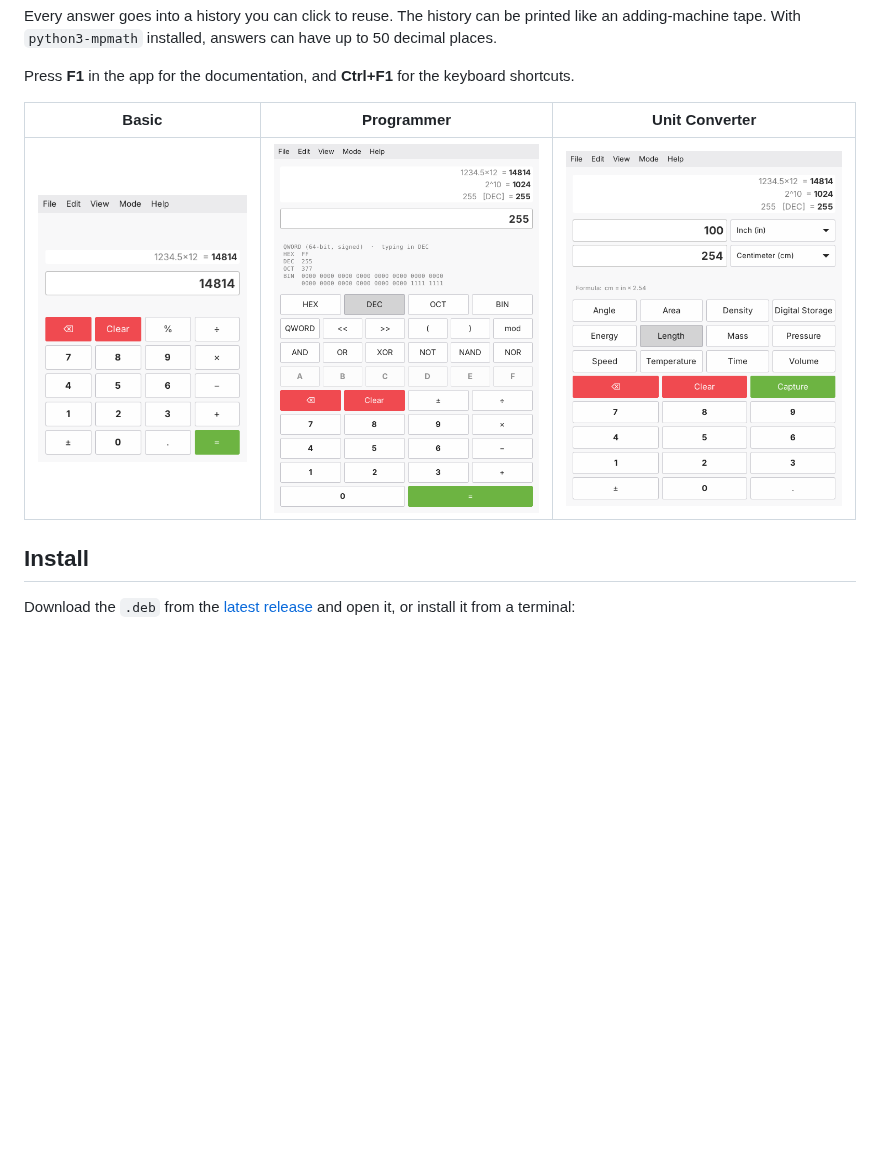
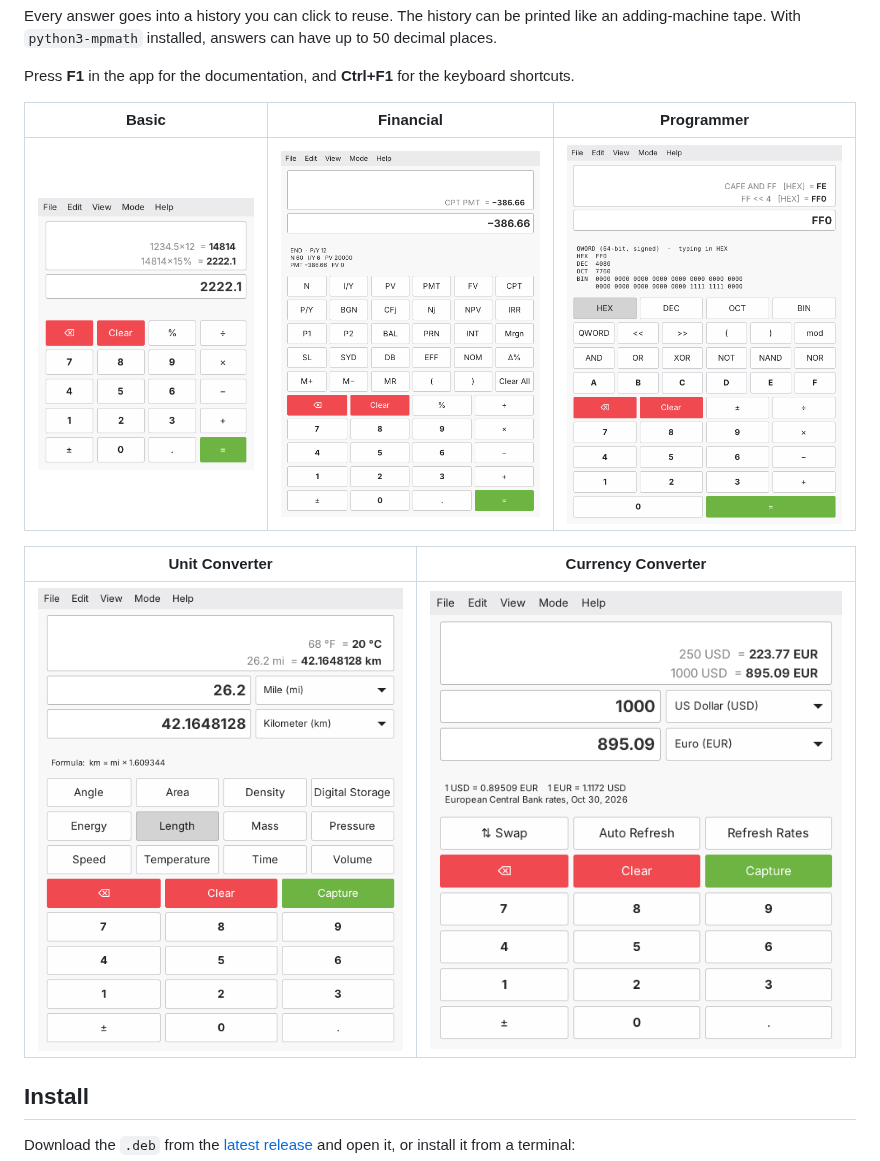
Before and after one commit to xlcheese/Xcalculator, a Markdown page: README.md, the part around the change. Drawn GitHub-style; pictures changed too: screenshots/basic.png, screenshots/currency-converter.png (added), screenshots/financial.png; blank space fills up the shorter version.

Commit message:
New screenshots of every mode, in Mint-Y
The screenshots were from 0.9; these show the history box and the
Currency Converter, and the README now shows all six modes.

Co-Authored-By: Claude Opus 5.5 <noreply@anthropic.com>
Claude-Session: https://claude.ai/code/session_01Sdn4zG3C3mhUhhAjLKdcXn

```diff
--- a/README.md
+++ b/README.md
@@ -26,9 +26,13 @@ can have up to 50 decimal places.
 Press **F1** in the app for the documentation, and **Ctrl+F1** for the keyboard
 shortcuts.
 
-| Basic | Programmer | Unit Converter |
+| Basic | Financial | Programmer |
 |---|---|---|
-| ![Basic](screenshots/basic.png) | ![Programmer](screenshots/programmer.png) | ![Unit Converter](screenshots/unit-converter.png) |
+| ![Basic](screenshots/basic.png) | ![Financial](screenshots/financial.png) | ![Programmer](screenshots/programmer.png) |
+
+| Unit Converter | Currency Converter |
+|---|---|
+| ![Unit Converter](screenshots/unit-converter.png) | ![Currency Converter](screenshots/currency-converter.png) |
 
 ## Install
 
```
Also changed, not shown: screenshots/scientific.png.
